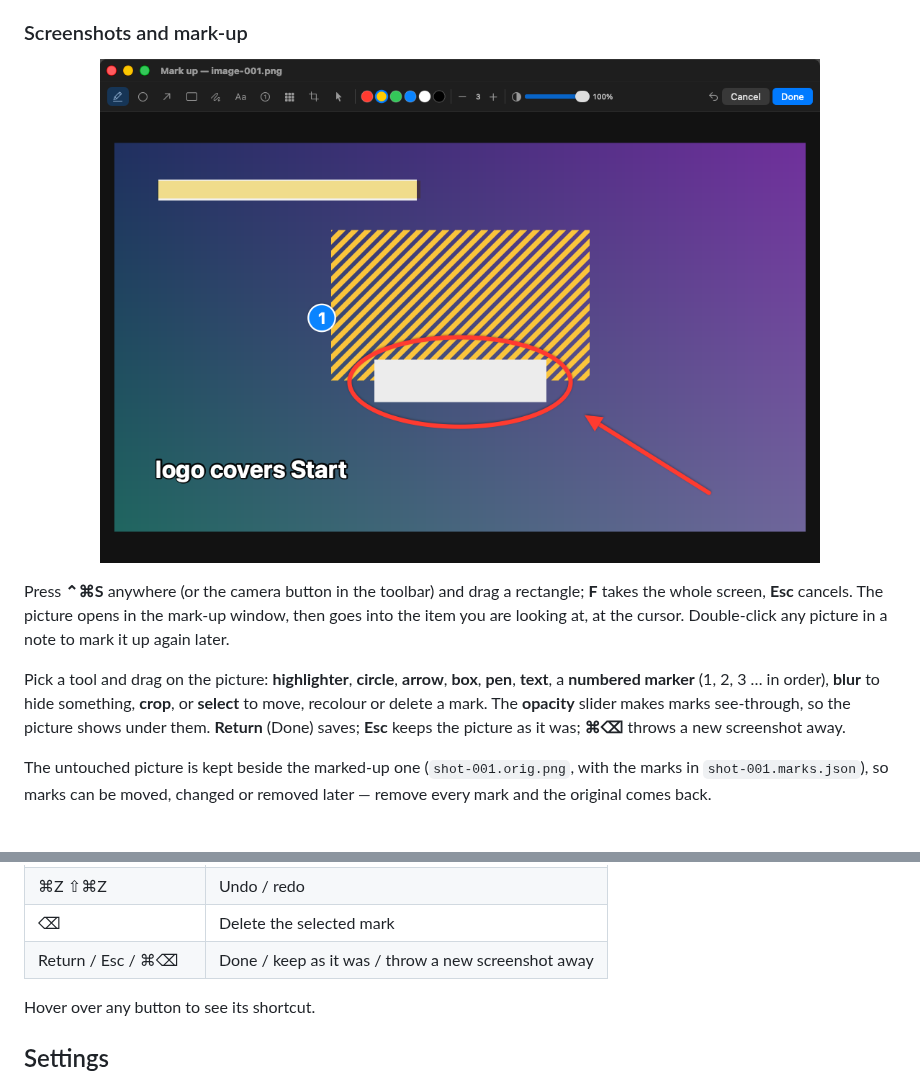
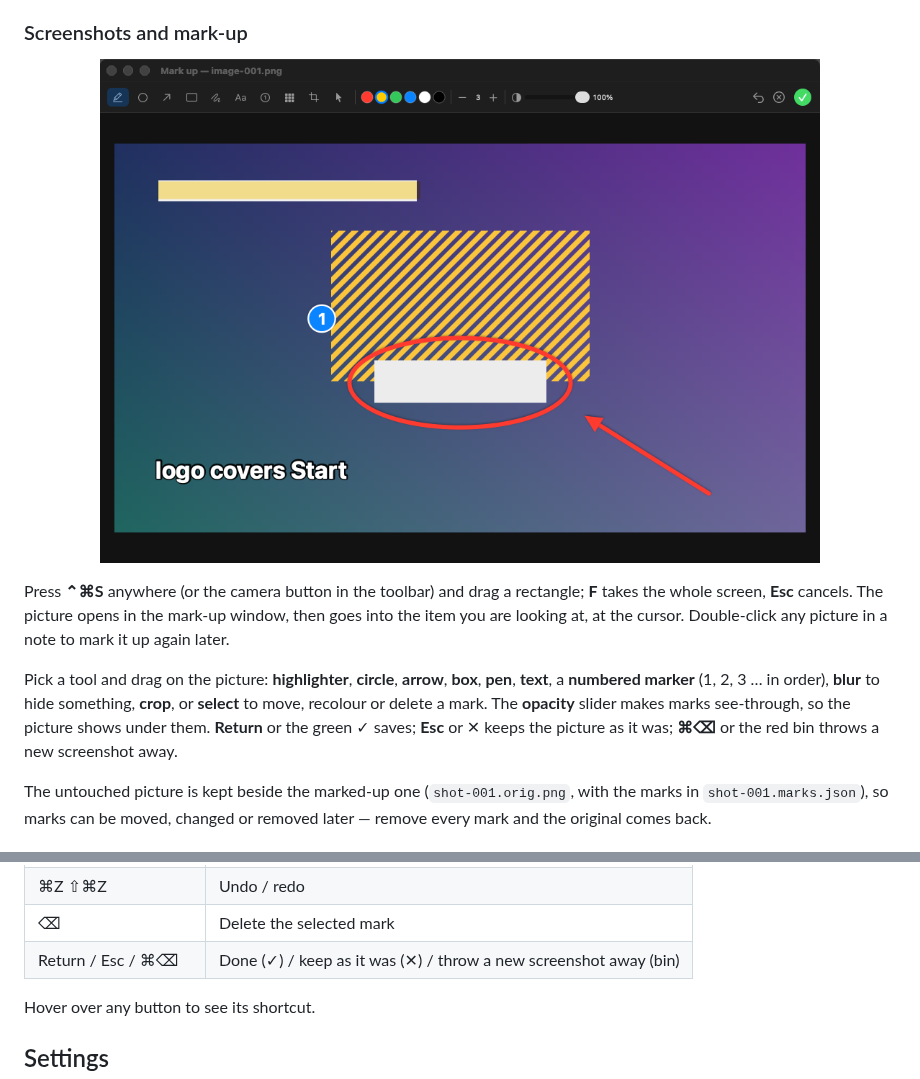
Before and after one commit to Morass/snagbook, a Markdown page: README.md, 2 parts joined by grey strips. Rendered like a GitHub page; pictures changed too: docs/images/markup.png.

Commit message:
Mark-up: Done is a green tick, Cancel/No Marks a cross, Discard a red bin, and they never shrink on a narrow window

```diff
--- a/README.md
+++ b/README.md
@@ -63,7 +63,7 @@ The note is a small word processor — headings, bold and italic, colours and si
 
 Press **⌃⌘S** anywhere (or the camera button in the toolbar) and drag a rectangle; **F** takes the whole screen, **Esc** cancels. The picture opens in the mark-up window, then goes into the item you are looking at, at the cursor. Double-click any picture in a note to mark it up again later.
 
-Pick a tool and drag on the picture: **highlighter**, **circle**, **arrow**, **box**, **pen**, **text**, a **numbered marker** (1, 2, 3 … in order), **blur** to hide something, **crop**, or **select** to move, recolour or delete a mark. The **opacity** slider makes marks see-through, so the picture shows under them. **Return** (Done) saves; **Esc** keeps the picture as it was; **⌘⌫** throws a new screenshot away.
+Pick a tool and drag on the picture: **highlighter**, **circle**, **arrow**, **box**, **pen**, **text**, a **numbered marker** (1, 2, 3 … in order), **blur** to hide something, **crop**, or **select** to move, recolour or delete a mark. The **opacity** slider makes marks see-through, so the picture shows under them. **Return** or the green ✓ saves; **Esc** or ✕ keeps the picture as it was; **⌘⌫** or the red bin throws a new screenshot away.
 
 The untouched picture is kept beside the marked-up one (`shot-001.orig.png`, with the marks in `shot-001.marks.json`), so marks can be moved, changed or removed later — remove every mark and the original comes back.
 
@@ -130,7 +130,7 @@ The menu bar icon starts a recording or a screenshot, adds an item, starts or co
 | hold ⇧ while dragging | Square, circle, or an arrow at 45° |
 | ⌘Z ⇧⌘Z | Undo / redo |
 | ⌫ | Delete the selected mark |
-| Return / Esc / ⌘⌫ | Done / keep as it was / throw a new screenshot away |
+| Return / Esc / ⌘⌫ | Done (✓) / keep as it was (✕) / throw a new screenshot away (bin) |
 
 Hover over any button to see its shortcut.
 
```
Also changed, not shown: 3 other files.
